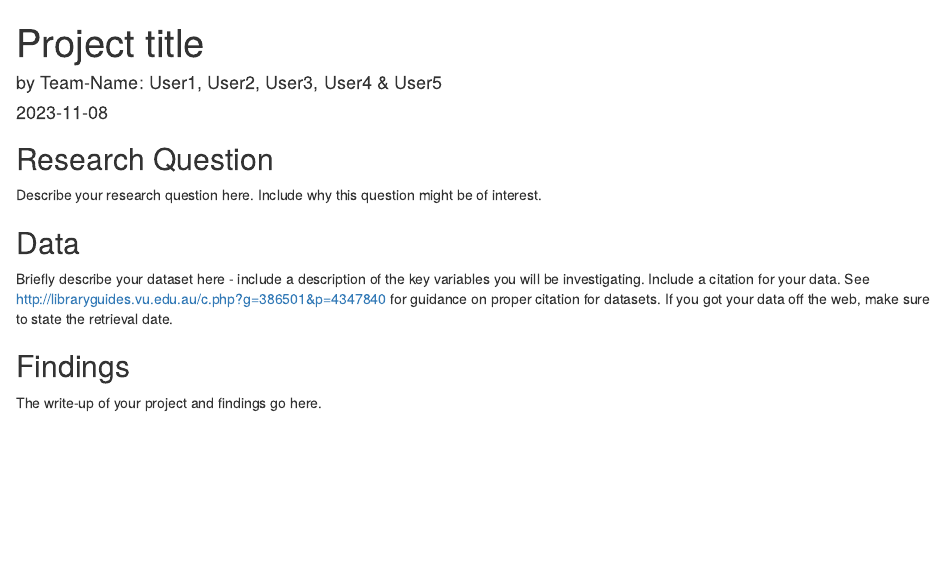
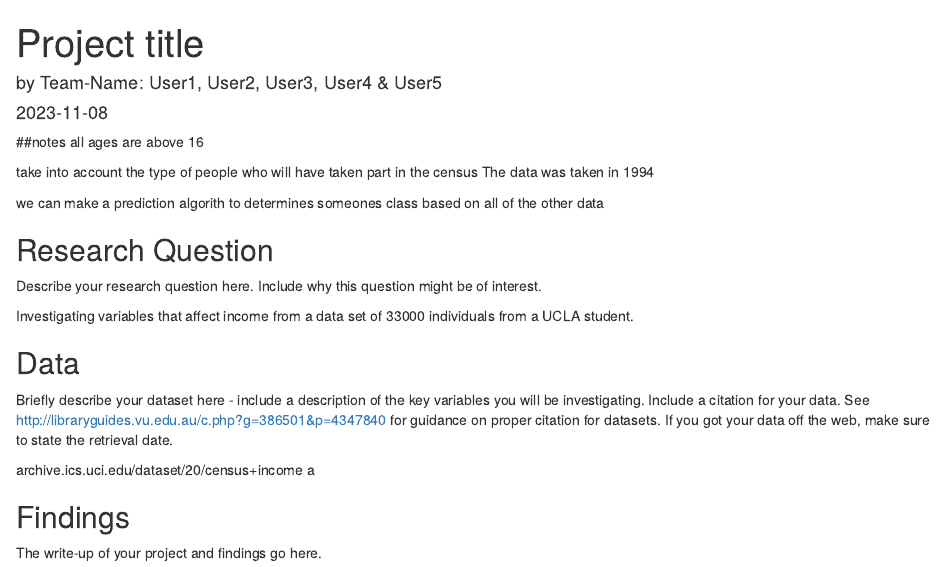
Before and after one commit to Finnmc3/GroupProject, an R Markdown document (report.Rmd): the page in a window 1100 px wide, from its top. Rendered offline with R 4.5, knitr and Pandoc, with nearby package versions; some code elsewhere in the file could not run offline.

Commit message:
Created a prediction algorithm

````diff
--- a/report.Rmd
+++ b/report.Rmd
@@ -21,4 +21,5 @@ library(tidyverse)
 
 ```{r load-data, include=FALSE}
 # load your data here and any pre-processing/cleaning
-#  that you need for your report.
+#that you need for your report
+setwd("~/IDS/GroupProject/data/census+income")
@@ -27,13 +33,19 @@ library(tidyverse)
 
 
 ```
+##notes
+all ages are above 16
 
+take into account the type of people who will have taken part in the census
+The data was taken in 1994
+
+we can make a prediction algorith to determines someones class based on all of the other data
 
 ## Research Question
 
 Describe your research question here. Include why this question might be of interest.
 
-
+Investigating variables that affect income from a data set of 33000 individuals from a UCLA student.
 
 
 
@@ -43,6 +55,8 @@ Briefly describe your dataset here - include a description of the key variables
 Include a citation for your data.
 See http://libraryguides.vu.edu.au/c.php?g=386501&p=4347840 for guidance on proper citation for datasets.
 If you got your data off the web, make sure to state the retrieval date.
+
+archive.ics.uci.edu/dataset/20/census+income a
 
 
 
````
Also changed, not shown: report.Rmd (5 more changed lines).
